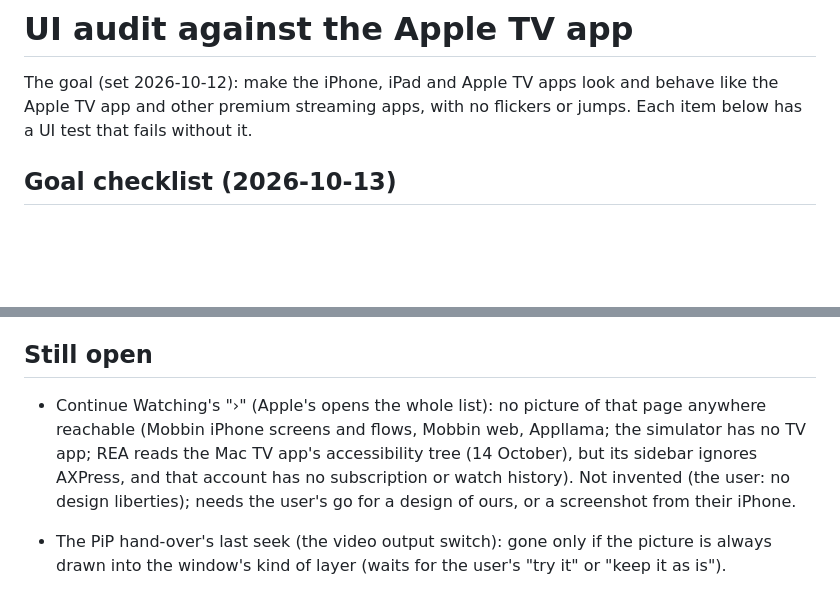
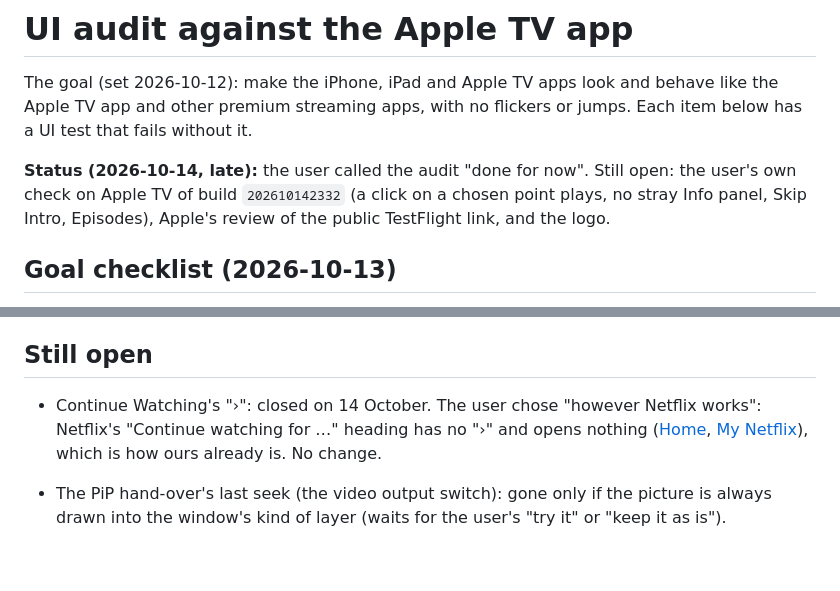
Before and after one commit to jorda0mega/openiptv, a Markdown page: docs/UI-AUDIT.md, 2 parts joined by grey strips. Rendered like a GitHub page; blank space fills up the shorter version.

Commit message:
UI audit: closed for now; Continue Watching stays a row, as on Netflix
The user called the audit done for now, and chose Netflix's way for
Continue Watching: its heading has no "›" and opens nothing (Mobbin:
Netflix Home and My Netflix), as ours already is.

Co-Authored-By: Claude Opus 5.5 <noreply@anthropic.com>

```diff
--- a/docs/UI-AUDIT.md
+++ b/docs/UI-AUDIT.md
@@ -3,6 +3,11 @@
 The goal (set 2026-10-12): make the iPhone, iPad and Apple TV apps look and
 behave like the Apple TV app and other premium streaming apps, with no
 flickers or jumps. Each item below has a UI test that fails without it.
+
+**Status (2026-10-14, late):** the user called the audit "done for now".
+Still open: the user's own check on Apple TV of build `202610142332`
+(a click on a chosen point plays, no stray Info panel, Skip Intro,
+Episodes), Apple's review of the public TestFlight link, and the logo.
 
 ## Goal checklist (2026-10-13)
 
@@ -268,13 +273,11 @@ Report: `/tmp/openiptv/astra-ui2/REPORT.md`. Status in today's code:
 
 ## Still open
 
-- Continue Watching's "›" (Apple's opens the whole list): no picture of
-  that page anywhere reachable (Mobbin iPhone screens and flows, Mobbin
-  web, Appllama; the simulator has no TV app; REA reads the Mac TV app's
-  accessibility tree (14 October), but its sidebar ignores AXPress, and
-  that account has no subscription or watch history). Not invented
-  (the user: no design liberties); needs the user's go for a design of
-  ours, or a screenshot from their iPhone.
+- Continue Watching's "›": closed on 14 October. The user chose "however
+  Netflix works": Netflix's "Continue watching for …" heading has no "›"
+  and opens nothing ([Home](https://mobbin.com/screens/3ffab88b-c374-498e-bb71-82af9b4bbd1d),
+  [My Netflix](https://mobbin.com/screens/599382a7-1baa-4c8c-aaf6-88a02601cb8e)),
+  which is how ours already is. No change.
 - The PiP hand-over's last seek (the video output switch): gone only if
   the picture is always drawn into the window's kind of layer (waits for
   the user's "try it" or "keep it as is").
```
